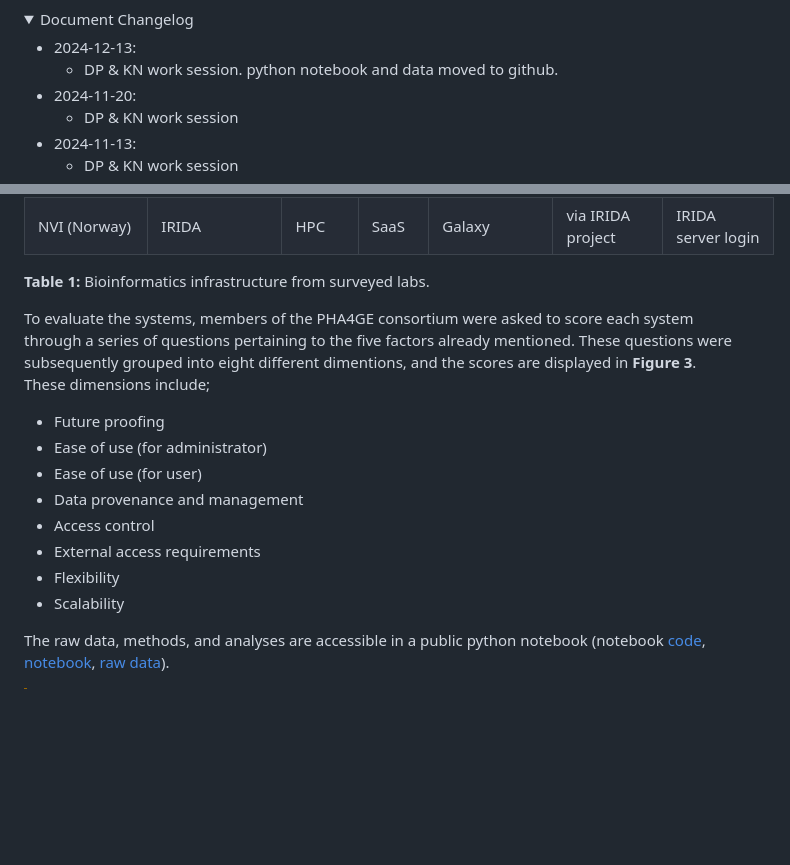
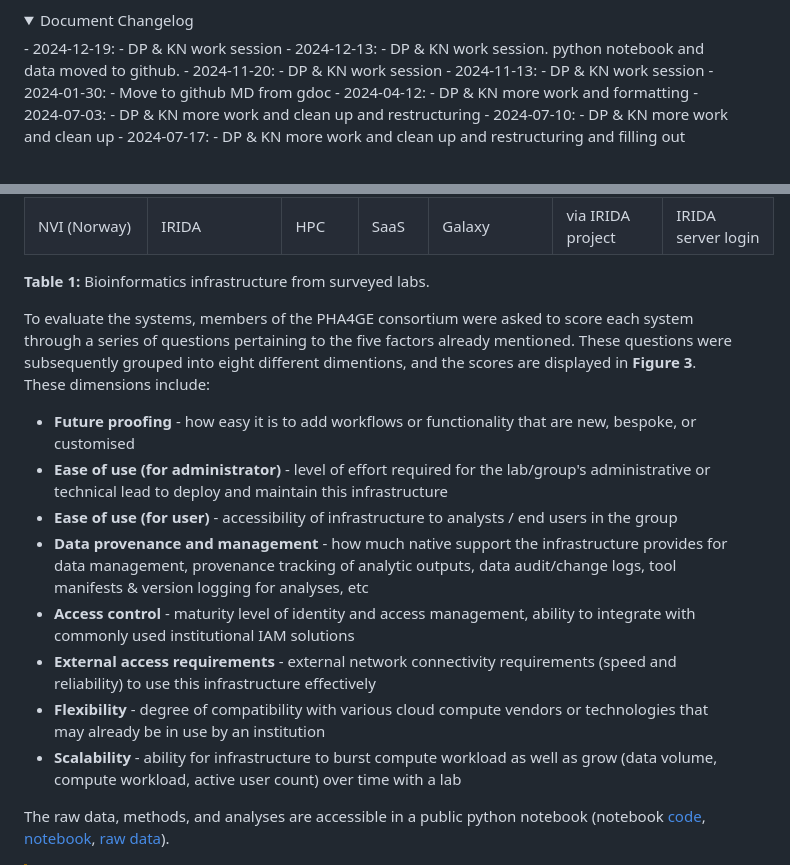
Before and after one commit to pha4ge/infrastructure-resources, a Markdown page: docs/recommendations.md, 2 parts joined by grey strips. Drawn GitHub-style; folded sections open; blank space fills up the shorter version.

Commit message:
define eight bullets

```diff
--- a/docs/recommendations.md
+++ b/docs/recommendations.md
@@ -25,7 +25,8 @@ ORCIDs? (good idea but probably depends on journal)
 
 <details>
  <summary> Document Changelog</summary>
-
+- 2024-12-19:
+    - DP & KN work session
 - 2024-12-13:
     - DP & KN work session. python notebook and data moved to github.
 - 2024-11-20:
@@ -164,16 +165,16 @@ To illustrate how different questions (who, what, where) may be answered, we des
 
 **Table 1:** Bioinformatics infrastructure from surveyed labs.
 
-To evaluate the systems, members of the PHA4GE consortium were asked to score each system through a series of questions pertaining to the five factors already mentioned. These questions were subsequently grouped into eight different dimentions, and the scores are displayed in **Figure 3**. These dimensions include;
+To evaluate the systems, members of the PHA4GE consortium were asked to score each system through a series of questions pertaining to the five factors already mentioned. These questions were subsequently grouped into eight different dimentions, and the scores are displayed in **Figure 3**. These dimensions include:
 
-- Future proofing
-- Ease of use (for administrator)
-- Ease of use (for user)
-- Data provenance and management
-- Access control
-- External access requirements
-- Flexibility
-- Scalability
+- **Future proofing** - how easy it is to add workflows or functionality that are new, bespoke, or customised
+- **Ease of use (for administrator)** - level of effort required for the lab/group's administrative or technical lead to deploy and maintain this infrastructure
+- **Ease of use (for user)** - accessibility of infrastructure to analysts / end users in the group
+- **Data provenance and management** - how much native support the infrastructure provides for data management, provenance tracking of analytic outputs, data audit/change logs, tool manifests & version logging for analyses, etc
+- **Access control** - maturity level of identity and access management, ability to integrate with commonly used institutional IAM solutions
+- **External access requirements** - external network connectivity requirements (speed and reliability) to use this infrastructure effectively
+- **Flexibility** - degree of compatibility with various cloud compute vendors or technologies that may already be in use by an institution
+- **Scalability** - ability for infrastructure to burst compute workload as well as grow (data volume, compute workload, active user count) over time with a lab
 
 The raw data, methods, and analyses are accessible in a public python notebook (notebook [code](recommendations-data/infra_recs_analyses.ipynb), [notebook](https://colab.research.google.com/github/pha4ge/infrastructure-resources/blob/main/docs/recommendations-data/infra_recs_analyses.ipynb), [raw data](recommendations-data/survey-data.tsv)).
 
```
